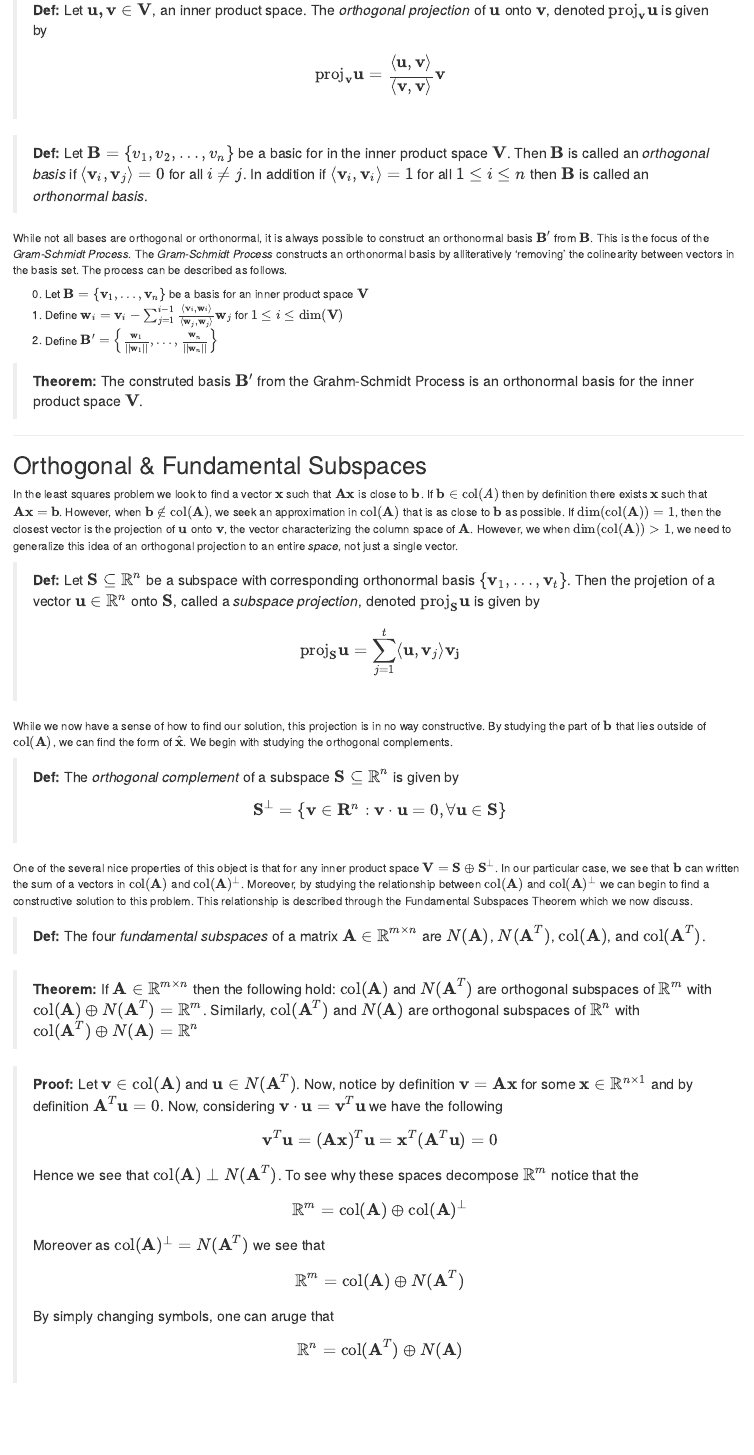
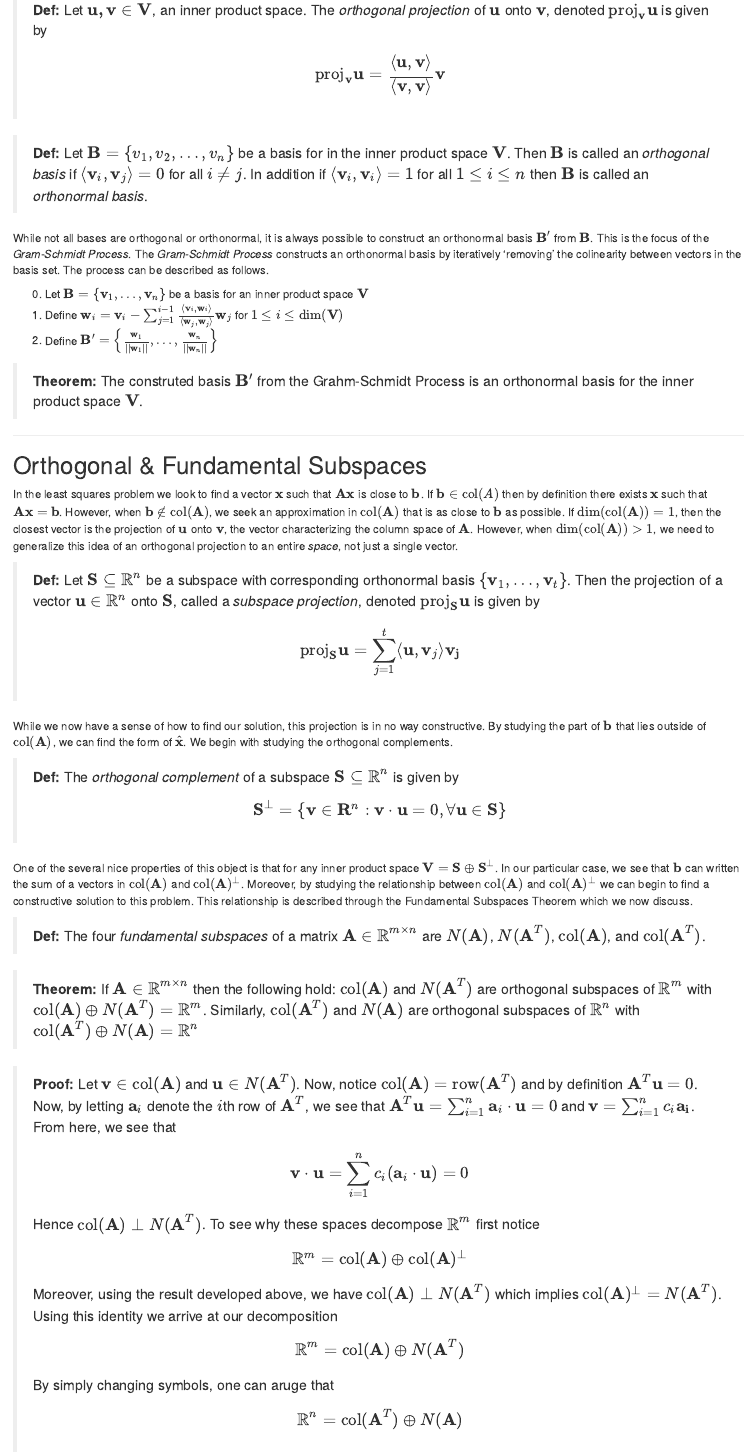
Before and after one commit to dravesb/dravesb.github.io, an R Markdown document (blog-files/statistical_and_mathematical_concepts/least_squares_LA.Rmd): the page in a window 1100 px wide, from 640 px down. Rendered offline with R 4.5, knitr and Pandoc, with nearby package versions; drawn as R Markdown's standard HTML page in place of the format the file asks for.

Commit message:
clean-up-proof

```diff
--- a/blog-files/statistical_and_mathematical_concepts/least_squares_LA.Rmd
+++ b/blog-files/statistical_and_mathematical_concepts/least_squares_LA.Rmd
@@ -20,9 +20,9 @@ Before we develop the solution to the least squares problem, we review some basi
 
 > **Def:** Let $\mathbf{u,v}\in\mathbf{V}$, an inner product space. The _orthogonal projection_ of $\mathbf{u}$ onto $\mathbf{v}$, denoted $\text{proj}_{\mathbf{v}}\mathbf{u}$ is given by  $$\text{proj}_{\mathbf{v}}\mathbf{u} = \frac{\langle\mathbf{u},\mathbf{v}\rangle}{\langle\mathbf{v},\mathbf{v}\rangle}\mathbf{v}$$
 
-> **Def:** Let $\mathbf{B} = \{v_1, v_2, \ldots, v_n\}$ be a basic for in the inner product space $\mathbf{V}$. Then $\mathbf{B}$ is called an _orthogonal basis_ if $\langle \mathbf{v}_i, \mathbf{v}_j\rangle = 0$ for all $i\neq j$. In addition if $\langle \mathbf{v}_i, \mathbf{v}_i\rangle = 1$ for all $1\leq i\leq n$ then $\mathbf{B}$ is called an _orthonormal basis_.
+> **Def:** Let $\mathbf{B} = \{v_1, v_2, \ldots, v_n\}$ be a basis for in the inner product space $\mathbf{V}$. Then $\mathbf{B}$ is called an _orthogonal basis_ if $\langle \mathbf{v}_i, \mathbf{v}_j\rangle = 0$ for all $i\neq j$. In addition if $\langle \mathbf{v}_i, \mathbf{v}_i\rangle = 1$ for all $1\leq i\leq n$ then $\mathbf{B}$ is called an _orthonormal basis_.
 
-While not all bases are orthogonal or orthonormal, it is always possible to construct an orthonormal basis $\mathbf{B}'$ from $\mathbf{B}$. This is the focus of the _Gram-Schmidt Process_. The _Gram-Schmidt Process_ constructs an orthonormal basis by alliteratively 'removing' the colinearity between vectors in the basis set. The process can be described as follows.
+While not all bases are orthogonal or orthonormal, it is always possible to construct an orthonormal basis $\mathbf{B}'$ from $\mathbf{B}$. This is the focus of the _Gram-Schmidt Process_. The _Gram-Schmidt Process_ constructs an orthonormal basis by iteratively 'removing' the colinearity between vectors in the basis set. The process can be described as follows.
 
 0. Let $\mathbf{B} = \{\mathbf{v}_1, \ldots, \mathbf{v}_n\}$ be a basis for an inner product space $\mathbf{V}$
 1. Define $\mathbf{w}_i = \mathbf{v}_i - \sum_{j = 1}^{i-1}\frac{\langle \mathbf{v}_i, \mathbf{w}_i\rangle}{\langle \mathbf{w}_j, \mathbf{w}_j\rangle}\mathbf{w}_j$ for $1\leq i \leq \text{dim}(\mathbf{V})$
@@ -33,9 +33,9 @@ While not all bases are orthogonal or orthonormal, it is always possible to cons
 ***
 ## Orthogonal & Fundamental Subspaces
 
-In the least squares problem we look to find a vector $\mathbf{x}$ such that $\mathbf{Ax}$ is close to $\mathbf{b}$. If $\mathbf{b}\in\text{col}(A)$ then by definition there exists $\mathbf{x}$ such that $\mathbf{Ax} = \mathbf{b}$. However, when $\mathbf{b}\not\in\text{col}(\mathbf{A})$, we seek an approximation in $\text{col}(\mathbf{A})$ that is as close to $\mathbf{b}$ as possible. If $\text{dim}(\text{col}(\mathbf{A})) = 1$, then the closest vector is the projection of $\mathbf{u}$ onto $\mathbf{v}$, the vector characterizing the column space of $\mathbf{A}$. However, we when $\text{dim}(\text{col}(\mathbf{A})) > 1$, we need to generalize this idea of an orthogonal projection to an entire _space_, not just a single vector.
+In the least squares problem we look to find a vector $\mathbf{x}$ such that $\mathbf{Ax}$ is close to $\mathbf{b}$. If $\mathbf{b}\in\text{col}(A)$ then by definition there exists $\mathbf{x}$ such that $\mathbf{Ax} = \mathbf{b}$. However, when $\mathbf{b}\not\in\text{col}(\mathbf{A})$, we seek an approximation in $\text{col}(\mathbf{A})$ that is as close to $\mathbf{b}$ as possible. If $\text{dim}(\text{col}(\mathbf{A})) = 1$, then the closest vector is the projection of $\mathbf{u}$ onto $\mathbf{v}$, the vector characterizing the column space of $\mathbf{A}$. However, when $\text{dim}(\text{col}(\mathbf{A})) > 1$, we need to generalize this idea of an orthogonal projection to an entire _space_, not just a single vector.
 
-> **Def:** Let $\mathbf{S}\subseteq \mathbb{R}^{n}$ be a subspace with corresponding orthonormal basis $\{\mathbf{v}_1, \ldots, \mathbf{v}_t\}$. Then the projetion of a vector $\mathbf{u}\in\mathbb{R}^n$ onto $\mathbf{S}$, called a _subspace projection_, denoted $\text{proj}_{\mathbf{S}}\mathbf{u}$ is given by $$\text{proj}_{\mathbf{S}}\mathbf{u} = \sum_{j = 1}^{t}\langle\mathbf{u},\mathbf{v}_j\rangle\mathbf{v_j}$$
+> **Def:** Let $\mathbf{S}\subseteq \mathbb{R}^{n}$ be a subspace with corresponding orthonormal basis $\{\mathbf{v}_1, \ldots, \mathbf{v}_t\}$. Then the projection of a vector $\mathbf{u}\in\mathbb{R}^n$ onto $\mathbf{S}$, called a _subspace projection_, denoted $\text{proj}_{\mathbf{S}}\mathbf{u}$ is given by $$\text{proj}_{\mathbf{S}}\mathbf{u} = \sum_{j = 1}^{t}\langle\mathbf{u},\mathbf{v}_j\rangle\mathbf{v_j}$$
 
 While we now have a sense of how to find our solution, this projection is in no way constructive. By studying the part of $\mathbf{b}$ that lies outside of $\text{col}(\mathbf{A})$, we can find the form of $\hat{\mathbf{x}}$. We begin with studying the orthogonal complements.
 
@@ -47,8 +47,7 @@ One of the several nice properties of this object is that for any inner product
 
 > **Theorem:** If $\mathbf{A}\in\mathbb{R}^{m\times n}$ then the following hold: $\text{col}(\mathbf{A})$ and $N(\mathbf{A}^T)$ are orthogonal subspaces of $\mathbb{R}^m$ with $\text{col}(\mathbf{A}) \oplus N(\mathbf{A}^T) = \mathbb{R}^m$. Similarly, $\text{col}(\mathbf{A}^T)$ and $N(\mathbf{A})$ are orthogonal subspaces of $\mathbb{R}^n$ with $\text{col}(\mathbf{A}^T) \oplus N(\mathbf{A}) = \mathbb{R}^n$
 
-> **Proof:** Let $\mathbf{v}\in\text{col}(\mathbf{A})$ and $\mathbf{u}\in N(\mathbf{A}^T)$. Now, notice by definition $\mathbf{v} = \mathbf{Ax}$ for some $\mathbf{x}\in\mathbb{R}^{n\times 1}$ and by definition $\mathbf{A}^T\mathbf{u} = 0$. Now, considering $\mathbf{v}\cdot\mathbf{u} = \mathbf{v}^T\mathbf{u}$ we have the following
-$$\mathbf{v}^T\mathbf{u} = (\mathbf{Ax})^T\mathbf{u} = \mathbf{x}^T(\mathbf{A}^T\mathbf{u}) = 0$$ Hence we see that $\text{col}(\mathbf{A})\perp N(\mathbf{A}^T)$. To see why these spaces decompose $\mathbb{R}^{m}$ notice that the $$\mathbb{R}^{m} = \text{col}(\mathbf{A}) \oplus \text{col}(\mathbf{A})^{\perp}$$ Moreover as $\text{col}(\mathbf{A})^{\perp} = N(\mathbf{A}^{T})$ we see that
+> **Proof:** Let $\mathbf{v}\in\text{col}(\mathbf{A})$ and $\mathbf{u}\in N(\mathbf{A}^T)$. Now, notice $\text{col}(\mathbf{A}) = \text{row}(\mathbf{A}^T)$ and by definition $\mathbf{A}^T\mathbf{u} = 0$. Now, by letting $\mathbf{a}_{i}$ denote the $i$th row of $\mathbf{A}^T$, we see that $\mathbf{A}^T\mathbf{u} = \sum_{i = 1}^{n}\mathbf{a}_i\cdot\mathbf{u} = 0$ and $\mathbf{v} = \sum_{i = 1}^nc_i\mathbf{a_i}$. From here, we see that $$\mathbf{v}\cdot\mathbf{u} = \sum_{i = 1}^n c_i(\mathbf{a}_i\cdot\mathbf{u}) = 0$$ Hence $\text{col}(\mathbf{A})\perp N(\mathbf{A}^T)$. To see why these spaces decompose $\mathbb{R}^{m}$ first notice $$\mathbb{R}^{m} = \text{col}(\mathbf{A}) \oplus \text{col}(\mathbf{A})^{\perp}$$ Moreover, using the result developed above, we have $\text{col}(\mathbf{A})\perp N(\mathbf{A}^{T})$ which implies $\text{col}(\mathbf{A})^{\perp} = N(\mathbf{A}^{T})$. Using this identity we arrive at our decomposition
 $$\mathbb{R}^{m} = \text{col}(\mathbf{A}) \oplus N(\mathbf{A}^T)$$ By simply changing symbols, one can aruge that $$\mathbb{R}^{n  } = \text{col}(\mathbf{A}^T) \oplus N(\mathbf{A})$$
 
 
```
Also changed, not shown: blog-files/statistical_and_mathematical_concepts/least_squares_LA.html, blog-files/statistical_and_mathematical_concepts/least_squares_LA.Rmd (6 more changed lines).
